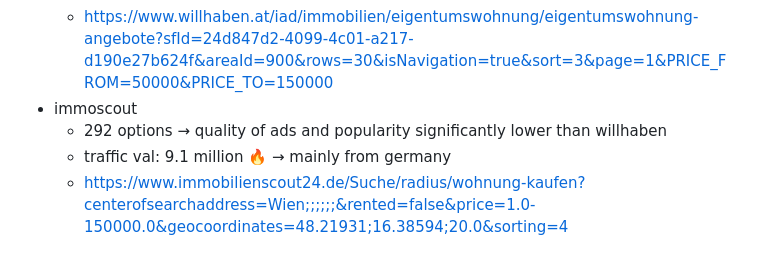
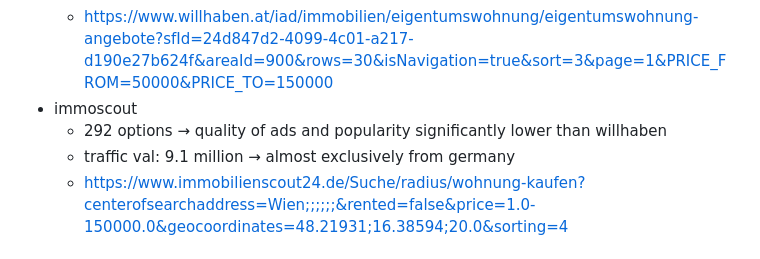
Before and after one commit to sueszli/will-wohnen, a Markdown page: docs/0 picking a website.md, the part around the change. GitHub-like rendering.

```diff
--- a/docs/0 picking a website.md
+++ b/docs/0 picking a website.md
@@ -10,7 +10,7 @@ stats for testing: buying apartment in vienna for <150k EUR
 	- https://www.willhaben.at/iad/immobilien/eigentumswohnung/eigentumswohnung-angebote?sfId=24d847d2-4099-4c01-a217-d190e27b624f&areaId=900&rows=30&isNavigation=true&sort=3&page=1&PRICE_FROM=50000&PRICE_TO=150000
 - immoscout
 	- 292 options → quality of ads and popularity significantly lower than willhaben
-	- traffic val: 9.1 million 🔥 → mainly from germany
+	- traffic val: 9.1 million → almost exclusively from germany
 	- https://www.immobilienscout24.de/Suche/radius/wohnung-kaufen?centerofsearchaddress=Wien;;;;;;&rented=false&price=1.0-150000.0&geocoordinates=48.21931;16.38594;20.0&sorting=4
 
 # excluded
```
